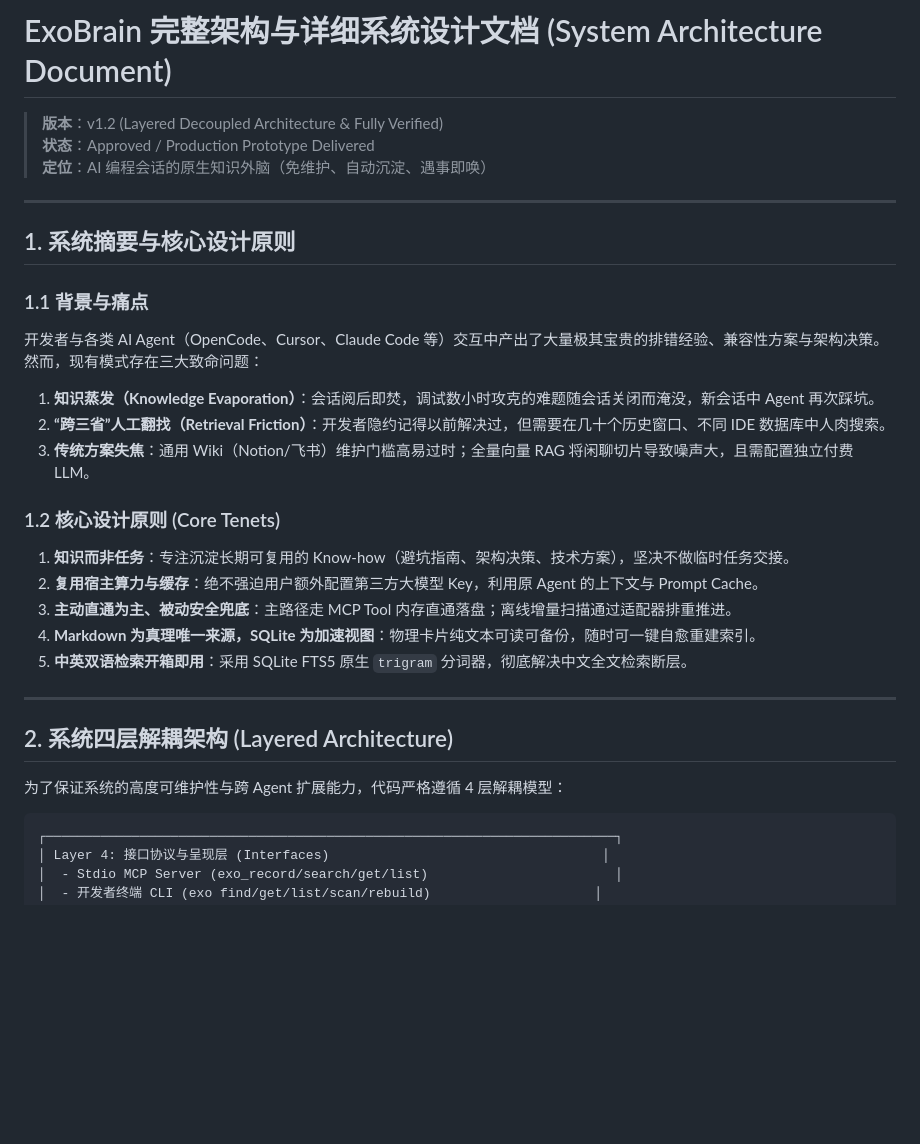
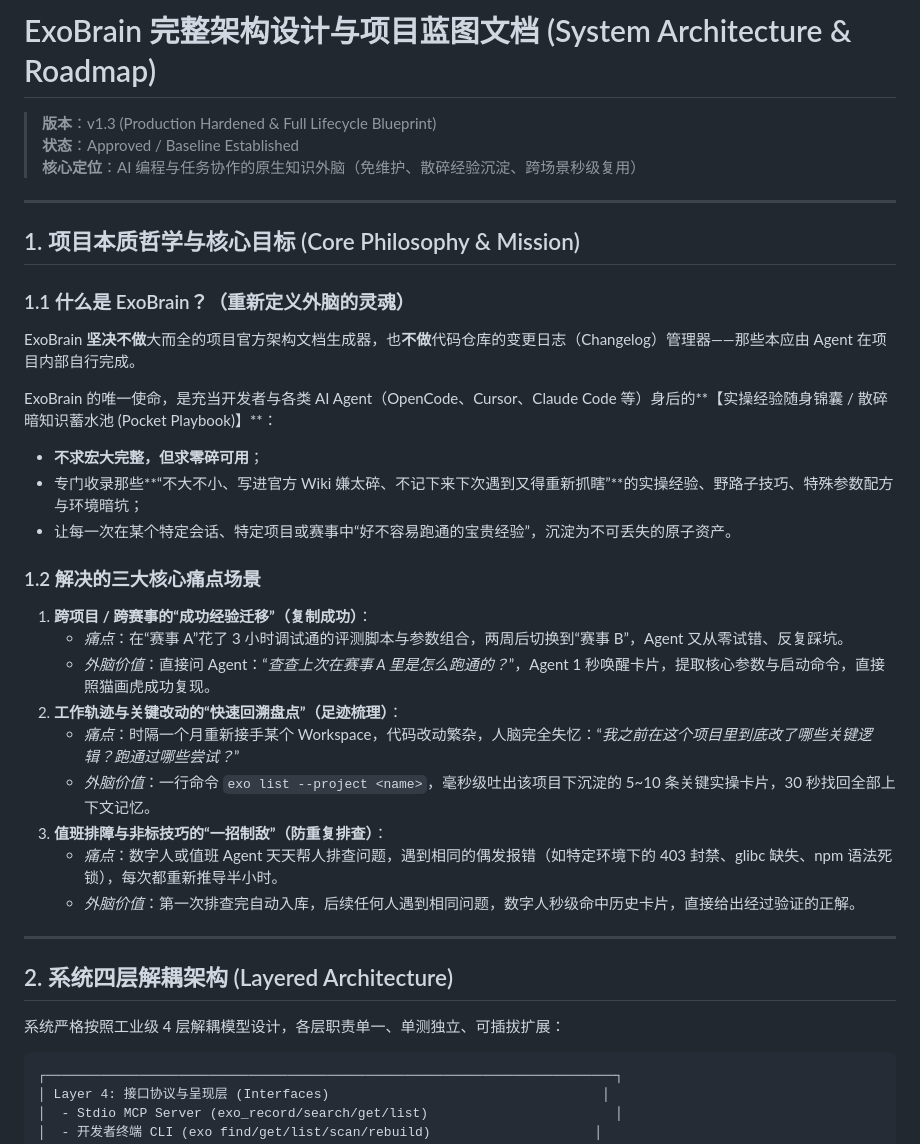
Before and after one commit to SenZh/MemHub, a Markdown page: docs/architecture-design.md, the part around one of its changes. Drawn GitHub-style; blank space fills up the shorter version.

Commit message:
docs(architecture): 升级架构设计与项目蓝图文档至 v1.3
- 确立核心哲学：定义外脑为‘实操经验随身锦囊 (Pocket Playbook)’，专注散碎暗知识
- 明确三大核心业务场景：跨项目/赛事成功经验迁移、项目工作轨迹快速盘点、排错一招制敌
- 沉淀后期演进路线图：两级空间与开放分类、Git-Backed 跨机漫游、时间半衰期与常青标记、工作足迹导出报表

````diff
--- a/docs/architecture-design.md
+++ b/docs/architecture-design.md
@@ -1,31 +1,37 @@
-# ExoBrain 完整架构与详细系统设计文档 (System Architecture Document)
+# ExoBrain 完整架构设计与项目蓝图文档 (System Architecture & Roadmap)
 
-> **版本**：v1.2 (Layered Decoupled Architecture & Fully Verified)
-> **状态**：Approved / Production Prototype Delivered
-> **定位**：AI 编程会话的原生知识外脑（免维护、自动沉淀、遇事即唤）
+> **版本**：v1.3 (Production Hardened & Full Lifecycle Blueprint)
+> **状态**：Approved / Baseline Established
+> **核心定位**：AI 编程与任务协作的原生知识外脑（免维护、散碎经验沉淀、跨场景秒级复用）
 
 ---
 
-## 1. 系统摘要与核心设计原则
+## 1. 项目本质哲学与核心目标 (Core Philosophy & Mission)
 
-### 1.1 背景与痛点
-开发者与各类 AI Agent（OpenCode、Cursor、Claude Code 等）交互中产出了大量极其宝贵的排错经验、兼容性方案与架构决策。然而，现有模式存在三大致命问题：
-1. **知识蒸发（Knowledge Evaporation）**：会话阅后即焚，调试数小时攻克的难题随会话关闭而淹没，新会话中 Agent 再次踩坑。
-2. **“跨三省”人工翻找（Retrieval Friction）**：开发者隐约记得以前解决过，但需要在几十个历史窗口、不同 IDE 数据库中人肉搜索。
-3. **传统方案失焦**：通用 Wiki（Notion/飞书）维护门槛高易过时；全量向量 RAG 将闲聊切片导致噪声大，且需配置独立付费 LLM。
+### 1.1 什么是 ExoBrain？（重新定义外脑的灵魂）
+ExoBrain **坚决不做**大而全的项目官方架构文档生成器，也**不做**代码仓库的变更日志（Changelog）管理器——那些本应由 Agent 在项目内部自行完成。
 
-### 1.2 核心设计原则 (Core Tenets)
-1. **知识而非任务**：专注沉淀长期可复用的 Know-how（避坑指南、架构决策、技术方案），坚决不做临时任务交接。
-2. **复用宿主算力与缓存**：绝不强迫用户额外配置第三方大模型 Key，利用原 Agent 的上下文与 Prompt Cache。
-3. **主动直通为主、被动安全兜底**：主路径走 MCP Tool 内存直通落盘；离线增量扫描通过适配器排重推进。
-4. **Markdown 为真理唯一来源，SQLite 为加速视图**：物理卡片纯文本可读可备份，随时可一键自愈重建索引。
-5. **中英双语检索开箱即用**：采用 SQLite FTS5 原生 `trigram` 分词器，彻底解决中文全文检索断层。
+ExoBrain 的唯一使命，是充当开发者与各类 AI Agent（OpenCode、Cursor、Claude Code 等）身后的**【实操经验随身锦囊 / 散碎暗知识蓄水池 (Pocket Playbook)】**：
+- **不求宏大完整，但求零碎可用**；
+- 专门收录那些**“不大不小、写进官方 Wiki 嫌太碎、不记下来下次遇到又得重新抓瞎”**的实操经验、野路子技巧、特殊参数配方与环境暗坑；
+- 让每一次在某个特定会话、特定项目或赛事中“好不容易跑通的宝贵经验”，沉淀为不可丢失的原子资产。
+
+### 1.2 解决的三大核心痛点场景
+1. **跨项目 / 跨赛事的“成功经验迁移”（复制成功）**：
+   - *痛点*：在“赛事 A”花了 3 小时调试通的评测脚本与参数组合，两周后切换到“赛事 B”，Agent 又从零试错、反复踩坑。
+   - *外脑价值*：直接问 Agent：“*查查上次在赛事 A 里是怎么跑通的？*”，Agent 1 秒唤醒卡片，提取核心参数与启动命令，直接照猫画虎成功复现。
+2. **工作轨迹与关键改动的“快速回溯盘点”（足迹梳理）**：
+   - *痛点*：时隔一个月重新接手某个 Workspace，代码改动繁杂，人脑完全失忆：“*我之前在这个项目里到底改了哪些关键逻辑？跑通过哪些尝试？*”
+   - *外脑价值*：一行命令 `exo list --project <name>`，毫秒级吐出该项目下沉淀的 5~10 条关键实操卡片，30 秒找回全部上下文记忆。
+3. **值班排障与非标技巧的“一招制敌”（防重复排查）**：
+   - *痛点*：数字人或值班 Agent 天天帮人排查问题，遇到相同的偶发报错（如特定环境下的 403 封禁、glibc 缺失、npm 语法死锁），每次都重新推导半小时。
+   - *外脑价值*：第一次排查完自动入库，后续任何人遇到相同问题，数字人秒级命中历史卡片，直接给出经过验证的正解。
 
 ---
 
 ## 2. 系统四层解耦架构 (Layered Architecture)
 
-为了保证系统的高度可维护性与跨 Agent 扩展能力，代码严格遵循 4 层解耦模型：
+系统严格按照工业级 4 层解耦模型设计，各层职责单一、单测独立、可插拔扩展：
 
 ```text
 ┌─────────────────────────────────────────────────────────────────────────┐
````
Also changed, not shown: other parts of docs/architecture-design.md (+64 -23 lines).
